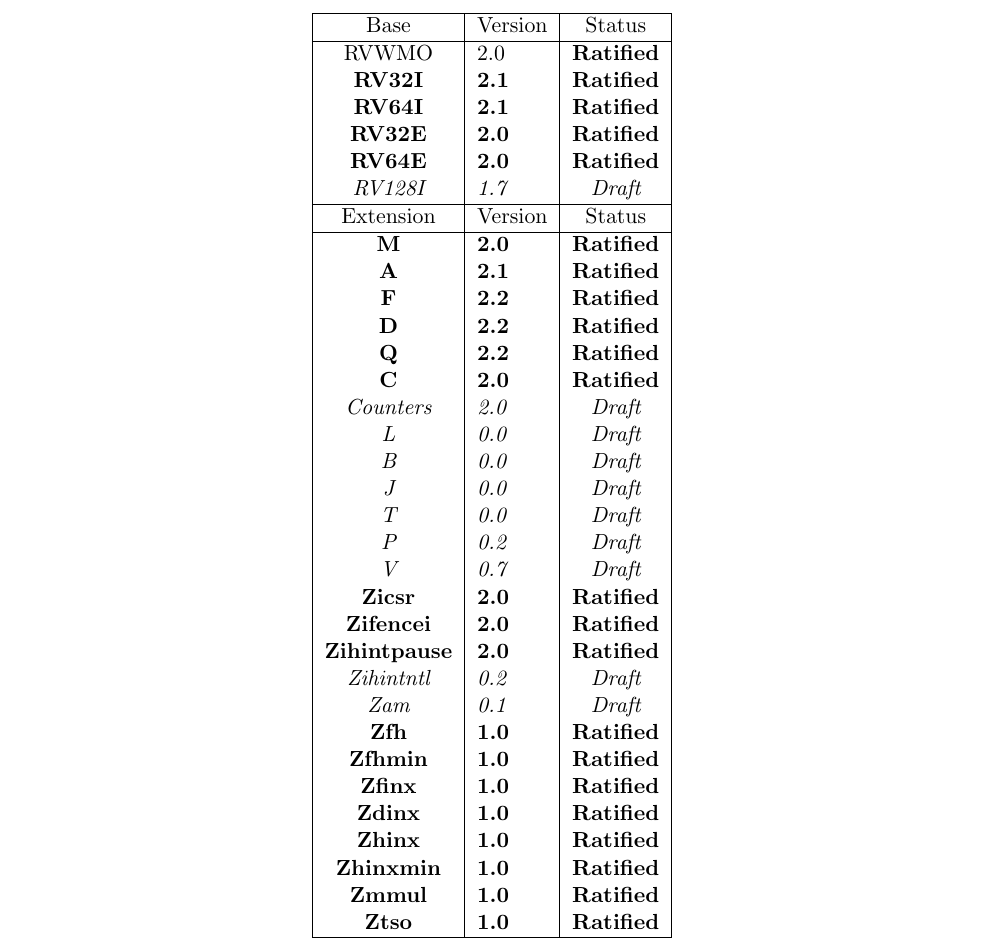
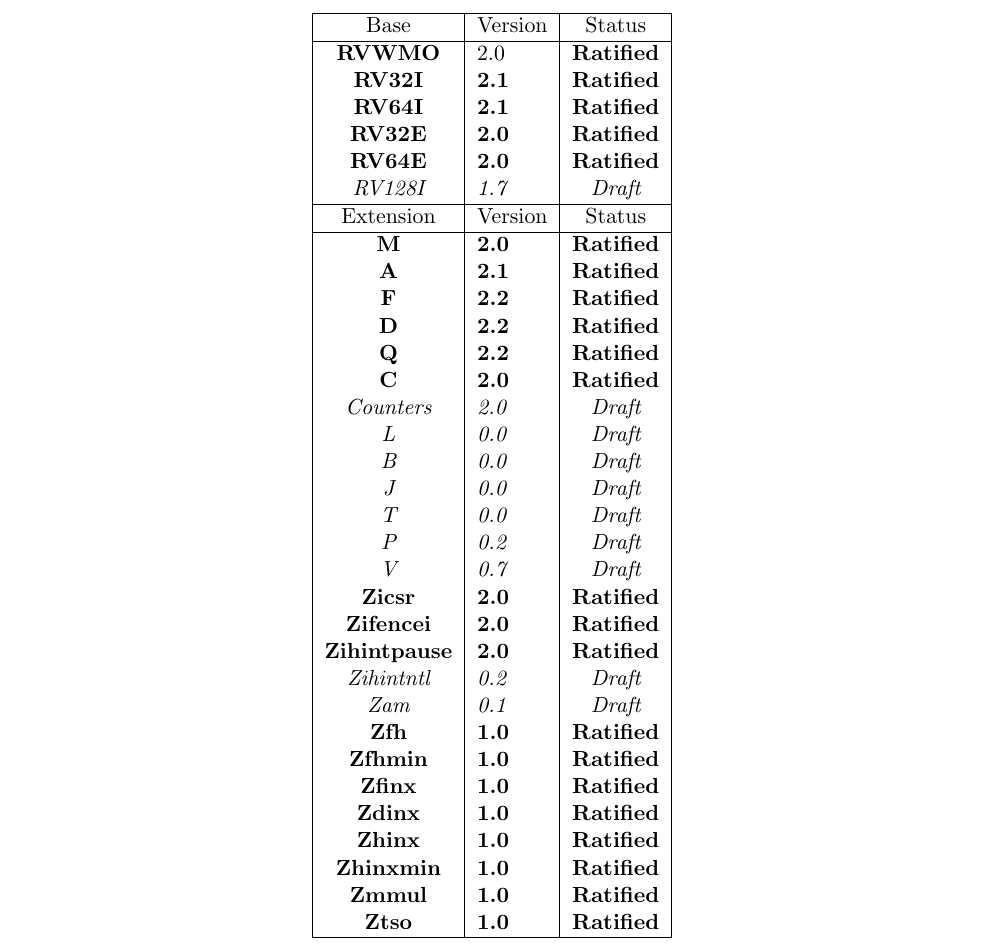
Before and after one commit to riscv/riscv-isa-manual, a LaTeX thesis (src/riscv-spec.tex, which reads src/preface.tex): part of page 4 of 253, cut so that both start at the same text. Compiled offline with pdfLaTeX.

Commit message:
Make ratified RVWMO boldface

```diff
--- a/src/preface.tex
+++ b/src/preface.tex
@@ -16,7 +16,7 @@ The document contains the following versions of the RISC-V ISA modules:
     \hline
     Base           & Version & Status\\
     \hline
-    RVWMO          & 2.0 & \bf Ratified   \\
+    \bf RVWMO      & 2.0 & \bf Ratified   \\
     \bf RV32I      & \bf 2.1 & \bf Ratified \\
     \bf RV64I      & \bf 2.1 & \bf Ratified \\
     \bf RV32E      & \bf 2.0 & \bf Ratified \\
```
